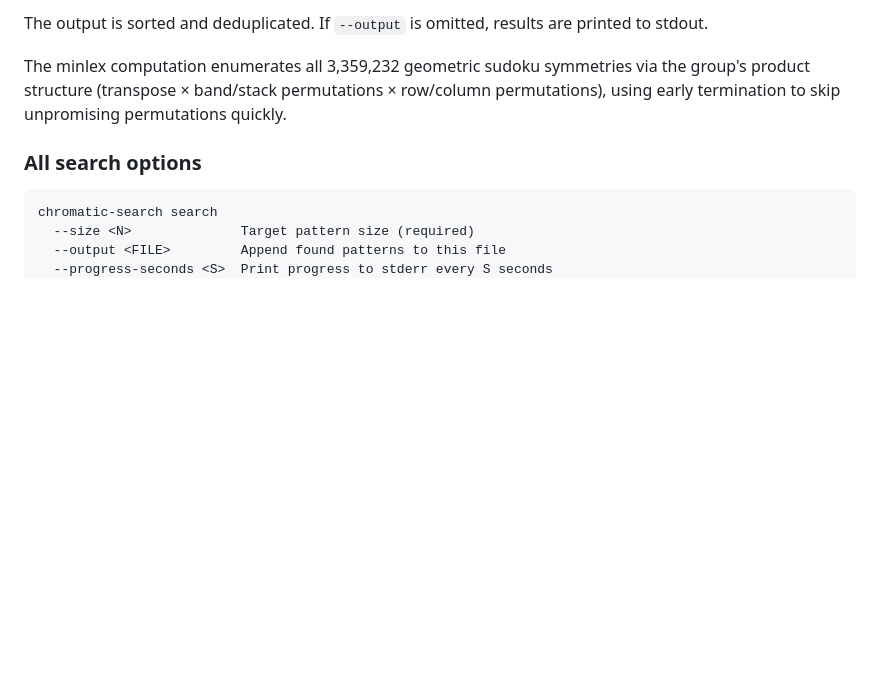
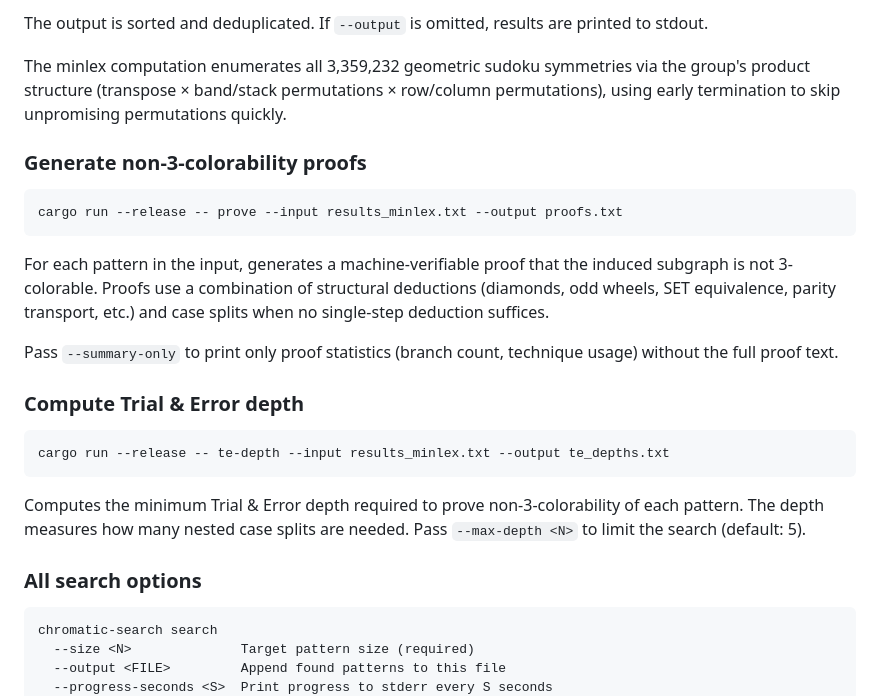
Before and after one commit to SlowLarry/sudoku-chromatic-patterns, a Markdown page: rust/README.md, the part around one of its changes. Drawn GitHub-style; blank space fills up the shorter version.

````diff
--- a/rust/README.md
+++ b/rust/README.md
@@ -87,6 +88,24 @@ Computes the **minlex** (lexicographically smallest under all sudoku symmetries)
 The output is sorted and deduplicated. If `--output` is omitted, results are printed to stdout.
 
 The minlex computation enumerates all 3,359,232 geometric sudoku symmetries via the group's product structure (transpose × band/stack permutations × row/column permutations), using early termination to skip unpromising permutations quickly.
+
+### Generate non-3-colorability proofs
+
+```bash
+cargo run --release -- prove --input results_minlex.txt --output proofs.txt
+```
+
+For each pattern in the input, generates a machine-verifiable proof that the induced subgraph is not 3-colorable. Proofs use a combination of structural deductions (diamonds, odd wheels, SET equivalence, parity transport, etc.) and case splits when no single-step deduction suffices.
+
+Pass `--summary-only` to print only proof statistics (branch count, technique usage) without the full proof text.
+
+### Compute Trial & Error depth
+
+```bash
+cargo run --release -- te-depth --input results_minlex.txt --output te_depths.txt
+```
+
+Computes the minimum Trial & Error depth required to prove non-3-colorability of each pattern. The depth measures how many nested case splits are needed. Pass `--max-depth <N>` to limit the search (default: 5).
 
 ### All search options
 
````
Also changed, not shown: other parts of rust/README.md (+30 -12 lines).
